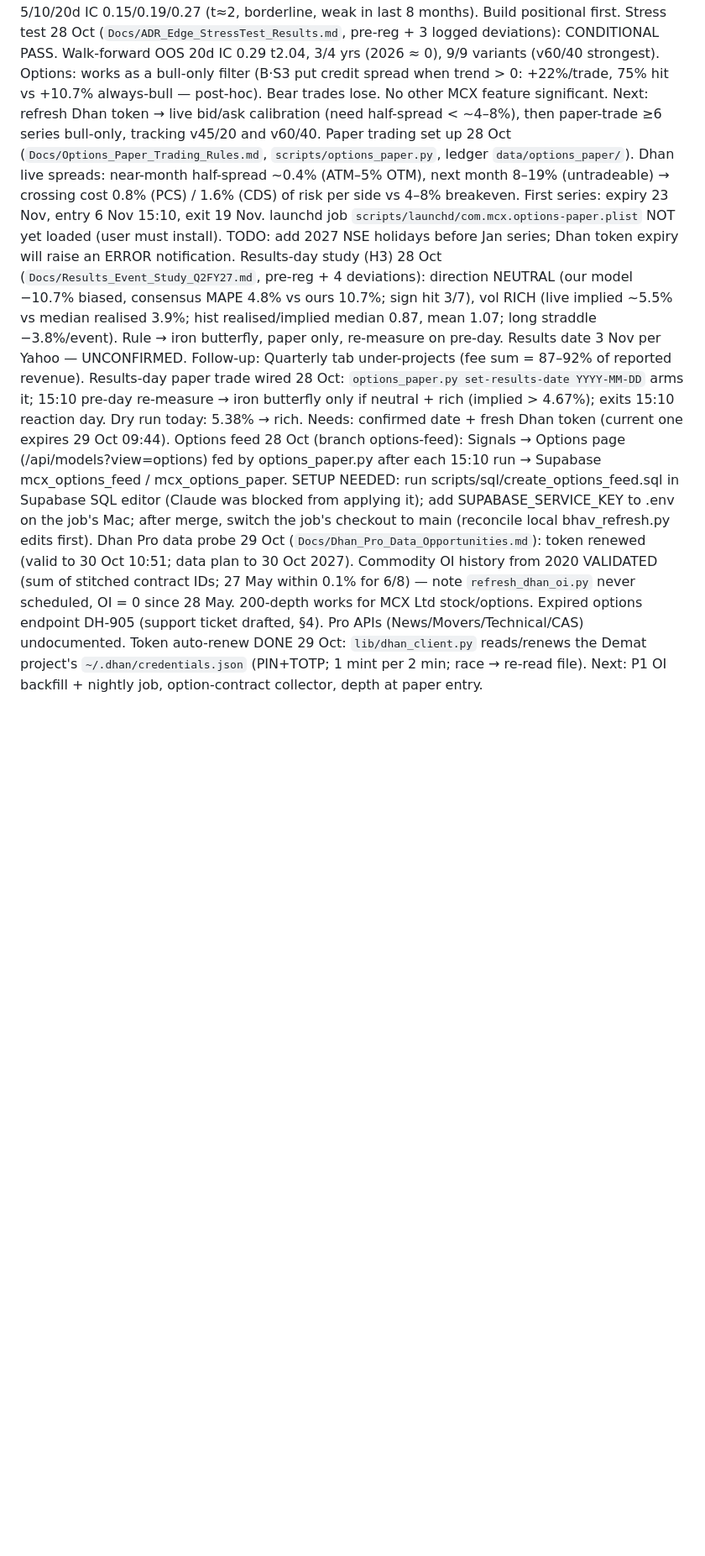
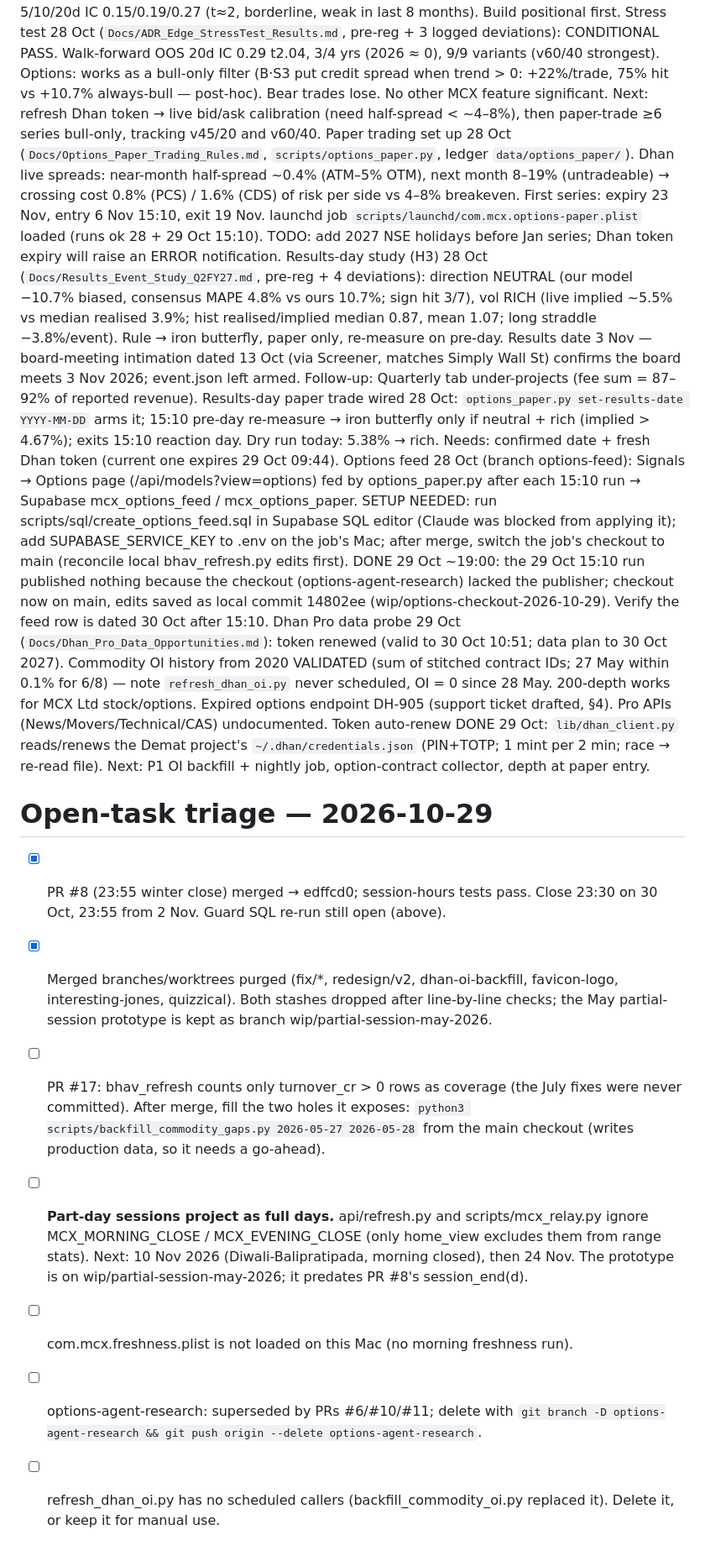
Before and after one commit to sucaanalytics-max/mcx-vercel, a Markdown page: tasks/todo.md, the part around the change. Shown at 84% size. Rendered like a GitHub page; blank space fills up the shorter version.

Commit message:
tasks: triage of open items, 29 Oct 2026
Co-Authored-By: Claude Opus 5.5 <noreply@anthropic.com>

```diff
--- a/tasks/todo.md
+++ b/tasks/todo.md
@@ -155,8 +155,31 @@ Decided: MCX Ltd stock options only; Tusk book, human places every order; define
 Next: answer §10 open questions (Dhan data plan, intraday history budget, sizing, success metric, alerts), then Phase 0 audit + start the 1-min option-chain collector.
 Edge test 28 Oct (`scripts/options_edge_test.py`): intraday revenue pace IC ≈ 0 at all times (n≈105–127); nightly surprise → next day ≈ 0; 45-day ADR trend → 5/10/20d IC 0.15/0.19/0.27 (t≈2, borderline, weak in last 8 months). Build positional first.
 Stress test 28 Oct (`Docs/ADR_Edge_StressTest_Results.md`, pre-reg + 3 logged deviations): CONDITIONAL PASS. Walk-forward OOS 20d IC 0.29 t2.04, 3/4 yrs (2026 ≈ 0), 9/9 variants (v60/40 strongest). Options: works as a bull-only filter (B·S3 put credit spread when trend > 0: +22%/trade, 75% hit vs +10.7% always-bull — post-hoc). Bear trades lose. No other MCX feature significant. Next: refresh Dhan token → live bid/ask calibration (need half-spread < ~4–8%), then paper-trade ≥6 series bull-only, tracking v45/20 and v60/40.
-Paper trading set up 28 Oct (`Docs/Options_Paper_Trading_Rules.md`, `scripts/options_paper.py`, ledger `data/options_paper/`). Dhan live spreads: near-month half-spread ~0.4% (ATM–5% OTM), next month 8–19% (untradeable) → crossing cost 0.8% (PCS) / 1.6% (CDS) of risk per side vs 4–8% breakeven. First series: expiry 23 Nov, entry 6 Nov 15:10, exit 19 Nov. launchd job `scripts/launchd/com.mcx.options-paper.plist` NOT yet loaded (user must install). TODO: add 2027 NSE holidays before Jan series; Dhan token expiry will raise an ERROR notification.
-Results-day study (H3) 28 Oct (`Docs/Results_Event_Study_Q2FY27.md`, pre-reg + 4 deviations): direction NEUTRAL (our model −10.7% biased, consensus MAPE 4.8% vs ours 10.7%; sign hit 3/7), vol RICH (live implied ~5.5% vs median realised 3.9%; hist realised/implied median 0.87, mean 1.07; long straddle −3.8%/event). Rule → iron butterfly, paper only, re-measure on pre-day. Results date 3 Nov per Yahoo — UNCONFIRMED. Follow-up: Quarterly tab under-projects (fee sum = 87–92% of reported revenue).
+Paper trading set up 28 Oct (`Docs/Options_Paper_Trading_Rules.md`, `scripts/options_paper.py`, ledger `data/options_paper/`). Dhan live spreads: near-month half-spread ~0.4% (ATM–5% OTM), next month 8–19% (untradeable) → crossing cost 0.8% (PCS) / 1.6% (CDS) of risk per side vs 4–8% breakeven. First series: expiry 23 Nov, entry 6 Nov 15:10, exit 19 Nov. launchd job `scripts/launchd/com.mcx.options-paper.plist` loaded (runs ok 28 + 29 Oct 15:10). TODO: add 2027 NSE holidays before Jan series; Dhan token expiry will raise an ERROR notification.
+Results-day study (H3) 28 Oct (`Docs/Results_Event_Study_Q2FY27.md`, pre-reg + 4 deviations): direction NEUTRAL (our model −10.7% biased, consensus MAPE 4.8% vs ours 10.7%; sign hit 3/7), vol RICH (live implied ~5.5% vs median realised 3.9%; hist realised/implied median 0.87, mean 1.07; long straddle −3.8%/event). Rule → iron butterfly, paper only, re-measure on pre-day. Results date 3 Nov — board-meeting intimation dated 13 Oct (via Screener, matches Simply Wall St) confirms the board meets 3 Nov 2026; event.json left armed. Follow-up: Quarterly tab under-projects (fee sum = 87–92% of reported revenue).
 Results-day paper trade wired 28 Oct: `options_paper.py set-results-date YYYY-MM-DD` arms it; 15:10 pre-day re-measure → iron butterfly only if neutral + rich (implied > 4.67%); exits 15:10 reaction day. Dry run today: 5.38% → rich. Needs: confirmed date + fresh Dhan token (current one expires 29 Oct 09:44).
-Options feed 28 Oct (branch options-feed): Signals → Options page (/api/models?view=options) fed by options_paper.py after each 15:10 run → Supabase mcx_options_feed / mcx_options_paper. SETUP NEEDED: run scripts/sql/create_options_feed.sql in Supabase SQL editor (Claude was blocked from applying it); add SUPABASE_SERVICE_KEY to .env on the job's Mac; after merge, switch the job's checkout to main (reconcile local bhav_refresh.py edits first).
+Options feed 28 Oct (branch options-feed): Signals → Options page (/api/models?view=options) fed by options_paper.py after each 15:10 run → Supabase mcx_options_feed / mcx_options_paper. SETUP NEEDED: run scripts/sql/create_options_feed.sql in Supabase SQL editor (Claude was blocked from applying it); add SUPABASE_SERVICE_KEY to .env on the job's Mac; after merge, switch the job's checkout to main (reconcile local bhav_refresh.py edits first). DONE 29 Oct ~19:00: the 29 Oct 15:10 run published nothing because the checkout (options-agent-research) lacked the publisher; checkout now on main, edits saved as local commit 14802ee (wip/options-checkout-2026-10-29). Verify the feed row is dated 30 Oct after 15:10.
 Dhan Pro data probe 29 Oct (`Docs/Dhan_Pro_Data_Opportunities.md`): token renewed (valid to 30 Oct 10:51; data plan to 30 Oct 2027). Commodity OI history from 2020 VALIDATED (sum of stitched contract IDs; 27 May within 0.1% for 6/8) — note `refresh_dhan_oi.py` never scheduled, OI = 0 since 28 May. 200-depth works for MCX Ltd stock/options. Expired options endpoint DH-905 (support ticket drafted, §4). Pro APIs (News/Movers/Technical/CAS) undocumented. Token auto-renew DONE 29 Oct: `lib/dhan_client.py` reads/renews the Demat project's `~/.dhan/credentials.json` (PIN+TOTP; 1 mint per 2 min; race → re-read file). Next: P1 OI backfill + nightly job, option-contract collector, depth at paper entry.
+
+# Open-task triage — 2026-10-29
+
+- [x] PR #8 (23:55 winter close) merged → edffcd0; session-hours tests pass.
+      Close 23:30 on 30 Oct, 23:55 from 2 Nov. Guard SQL re-run still open (above).
+- [x] Merged branches/worktrees purged (fix/*, redesign/v2, dhan-oi-backfill,
+      favicon-logo, interesting-jones, quizzical). Both stashes dropped after
+      line-by-line checks; the May partial-session prototype is kept as branch
+      wip/partial-session-may-2026.
+- [ ] PR #17: bhav_refresh counts only turnover_cr > 0 rows as coverage (the
+      July fixes were never committed). After merge, fill the two holes it
+      exposes: `python3 scripts/backfill_commodity_gaps.py 2026-05-27 2026-05-28`
+      from the main checkout (writes production data, so it needs a go-ahead).
+- [ ] **Part-day sessions project as full days.** api/refresh.py and
+      scripts/mcx_relay.py ignore MCX_MORNING_CLOSE / MCX_EVENING_CLOSE (only
+      home_view excludes them from range stats). Next: 10 Nov 2026
+      (Diwali-Balipratipada, morning closed), then 24 Nov. The prototype is on
+      wip/partial-session-may-2026; it predates PR #8's session_end(d).
+- [ ] com.mcx.freshness.plist is not loaded on this Mac (no morning freshness run).
+- [ ] options-agent-research: superseded by PRs #6/#10/#11; delete with
+      `git branch -D options-agent-research && git push origin --delete options-agent-research`.
+- [ ] refresh_dhan_oi.py has no scheduled callers (backfill_commodity_oi.py replaced it).
+      Delete it, or keep it for manual use.
```
